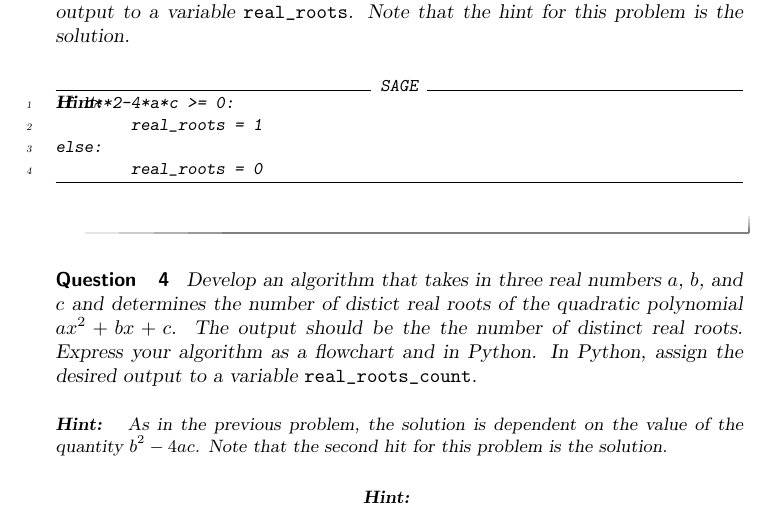
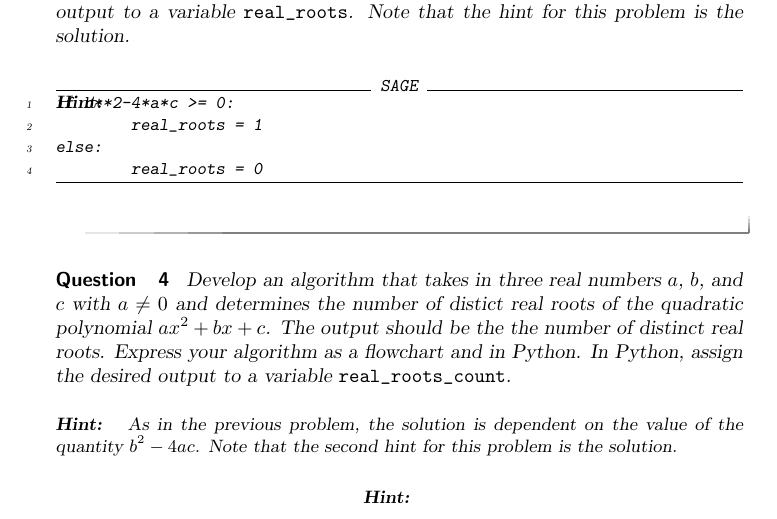
Before and after one commit to jathiel/Ximera-Xourses-NYCCT, a LaTeX document (Python/Ifelse.tex): part of page 9 of 13, cut so that both start at the same text. Compiled offline with pdfLaTeX.

Commit message:
added a nonzero

```diff
--- a/Python/Ifelse.tex
+++ b/Python/Ifelse.tex
@@ -214,9 +214,9 @@ else:
 \end{question}
 
 \begin{question}
-	Develop an algorithm that takes in three real numbers $a$, $b$, and $c$ and determines the number of distict real roots of the quadratic polynomial $ax^2+bx+c$. The output should be the the number of distinct real roots. Express your algorithm as a flowchart and in Python. In Python, assign the desired output to a variable \verb|real_roots_count|.
+	Develop an algorithm that takes in three real numbers $a$, $b$, and $c$ with $a\neq 0$ and determines the number of distict real roots of the quadratic polynomial $ax^2+bx+c$. The output should be the the number of distinct real roots. Express your algorithm as a flowchart and in Python. In Python, assign the desired output to a variable \verb|real_roots_count|.
 	\begin{hint}
-	As in the previous problem, the solution is dependent on the value of the quantity $b^2-4ac$. Note that the second hit for this problem is the solution.
+	As in the previous problem, the solution is dependent on the value of the quantity $b^2-4ac$. Note that the second hint for this problem is the solution.
 	\end{hint}
 	\begin{hint}
 		\begin{center}
```
